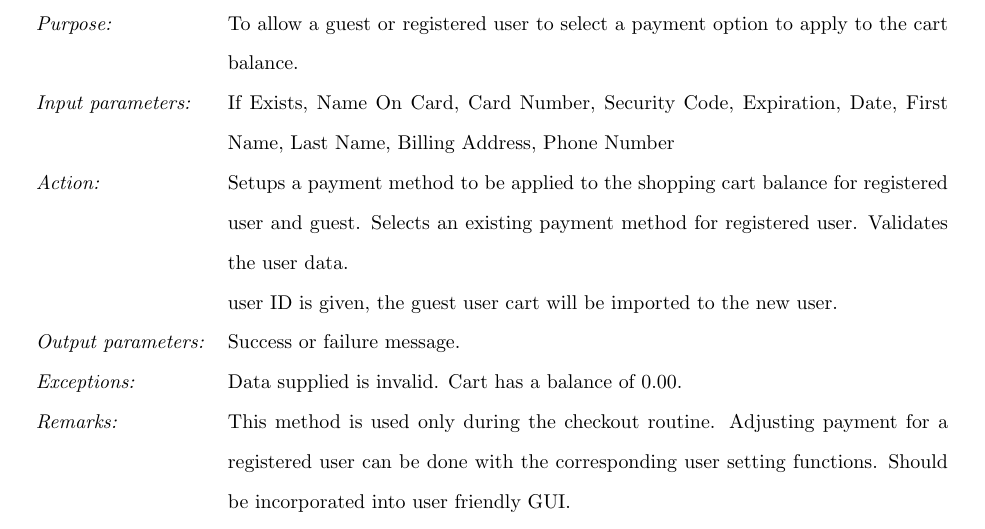
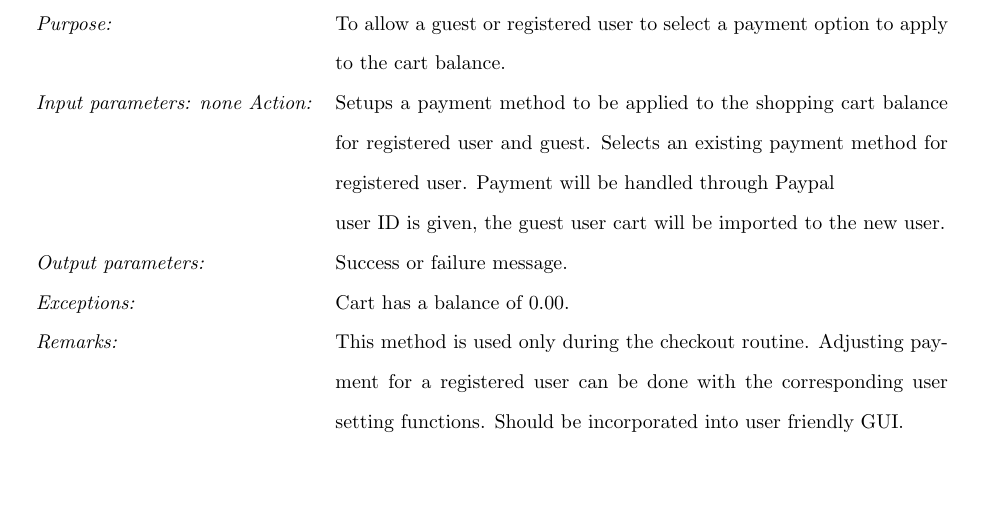
Before and after one commit to saljs/CS341-project, a LaTeX document (plan/functional_requirements.tex): part of page 8 of 12, cut so that both start at the same text, the shorter picture padded with empty space. Compiled offline with pdfLaTeX.

Commit message:
Update functional_requirements.tex

```diff
--- a/plan/functional_requirements.tex
+++ b/plan/functional_requirements.tex
@@ -285,19 +285,17 @@ software for an online e-commerce shopping cart software product.
 
     \it{Purpose:} & To allow a guest or registered user to select a payment option to apply to the cart balance. \\
 
-    \it{Input parameters:} & If Exists, Name On Card, Card Number, Security Code, Expiration, Date, First Name, Last Name, Billing Address, Phone Number \\
+    \it{Input parameters:} none
 
-    \it{Action:} & Setups a payment method to be applied to the shopping cart balance for registered user and guest. Selects an existing payment method for registered user. Validates the user data.
+    \it{Action:} & Setups a payment method to be applied to the shopping cart balance for registered user and guest. Selects an existing payment method for registered user. Payment will be handled through Paypal
 
     user ID is given, the guest user cart will be imported to the new user.\\
 
     \it{Output parameters:} & Success or failure message. \\
 
-    \it{Exceptions:} &
+    \it{Exceptions:} &  Cart has a balance of $0.00$. \\
 
-    Data supplied is invalid. Cart has a balance of $0.00$. \\
-
-    \it{Remarks:} & This method is used only during the checkout routine. Adjusting payment for a registered user can be done with the corresponding  user setting functions. Should be incorporated into user friendly GUI.\\
+    \it{Remarks:} & This method is used only during the checkout routine. Adjusting payment for a registered user can be done with the corresponding user setting functions. Should be incorporated into user friendly GUI.\\
 
     \it{Cross references:} & CO.4 \\
 
```
